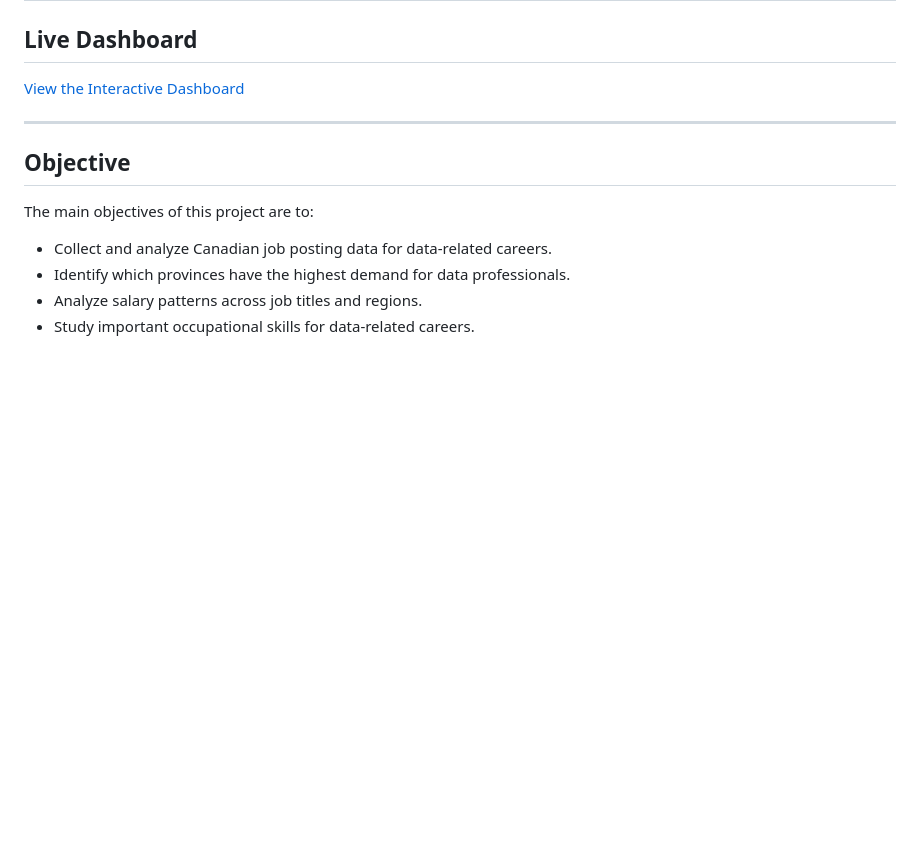
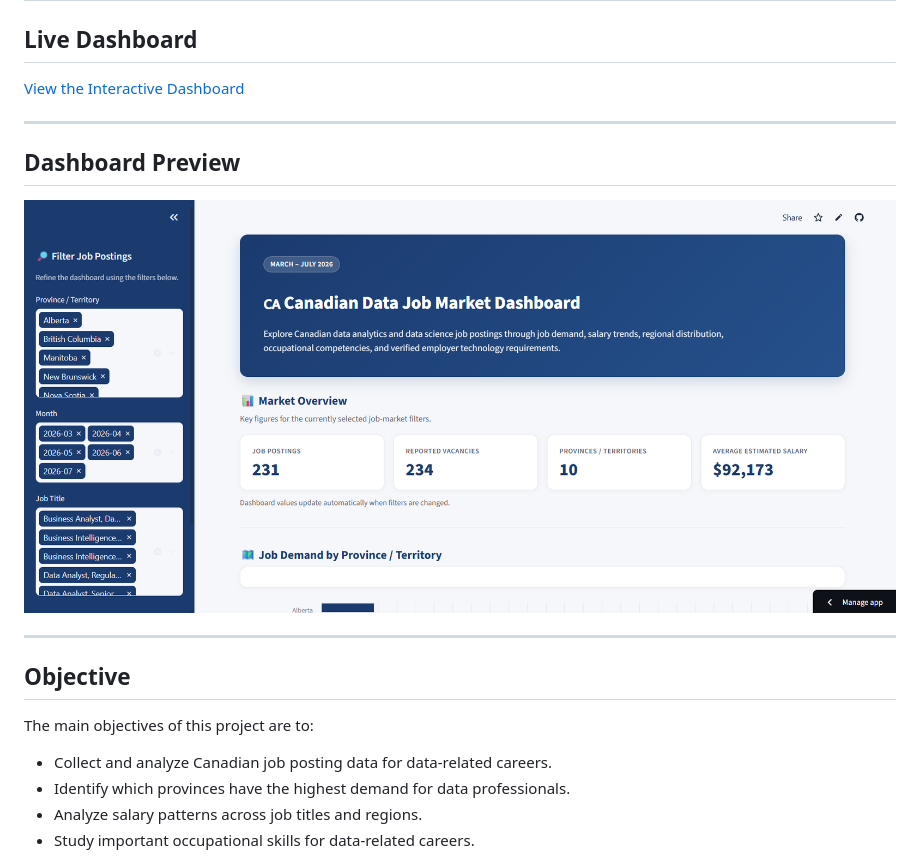
Before and after one commit to DiwURTandon/Canada-Job-Market-Data-Analysis-, a Markdown page: README.md, the part around the change. Drawn GitHub-style; pictures changed too: screenshots/dashboard-preview.png (added); blank space fills up the shorter version.

Commit message:
Add dashboard preview to README

```diff
--- a/README.md
+++ b/README.md
@@ -17,6 +17,12 @@ The goal of this project is to provide an evidence-based view of what the Canadi
 
 ---
 
+## Dashboard Preview
+
+![Canadian Job Market Analysis Dashboard](screenshots/dashboard-preview.png)
+
+
+---
 
 ## Objective
 
```
